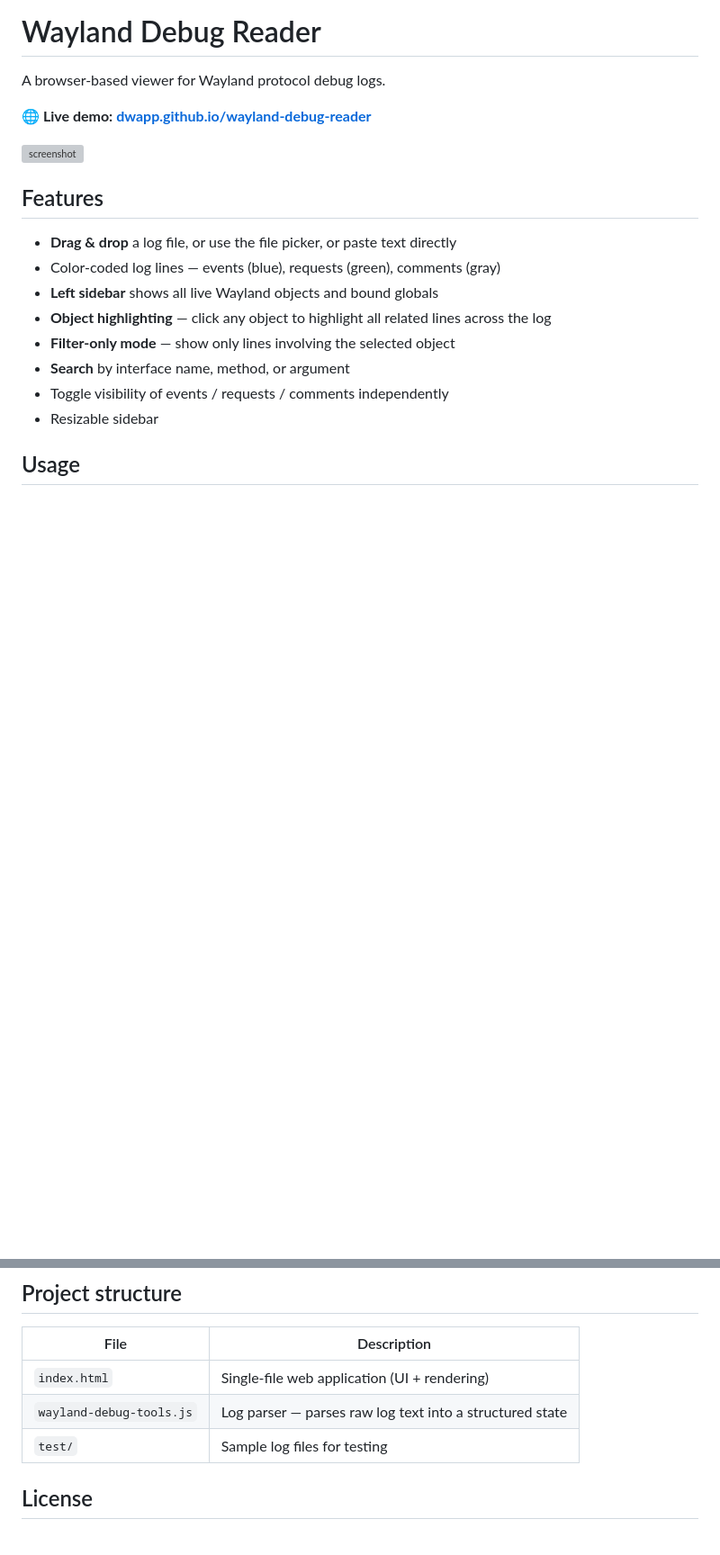
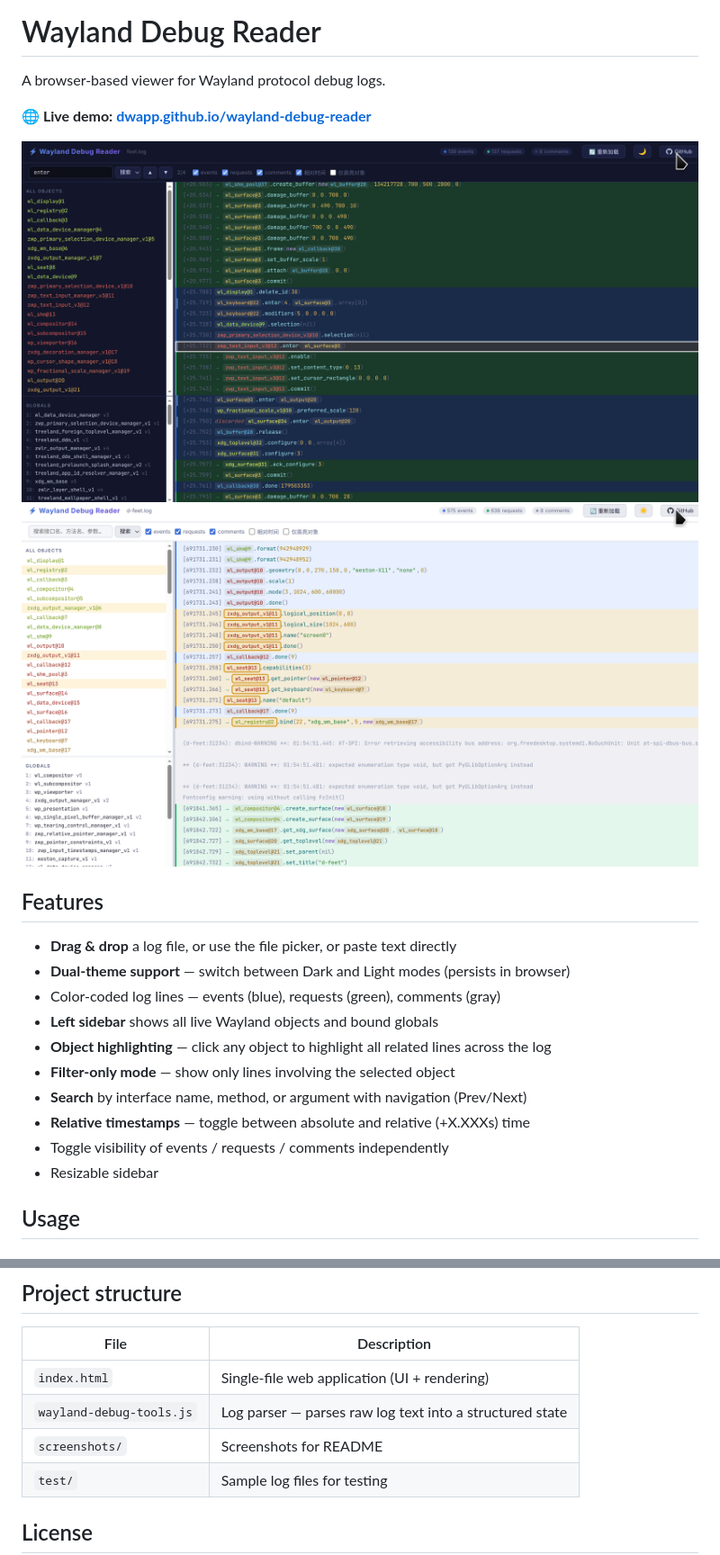
Before and after one commit to dwapp/wayland-debug-reader, a Markdown page: README.md, 2 parts joined by grey strips. Shown at 90% size. Drawn GitHub-style; pictures changed too: screenshots/dark-mode.png (added), screenshots/light-mode.png (added); blank space fills up the shorter version; grey boxes are pictures that could not be loaded.

Commit message:
Organize screenshots and update README with new features

```diff
--- a/README.md
+++ b/README.md
@@ -4,16 +4,19 @@ A browser-based viewer for Wayland protocol debug logs.
 
 **🌐 Live demo: [dwapp.github.io/wayland-debug-reader](https://dwapp.github.io/wayland-debug-reader/)**
 
-![screenshot](test/screenshot.png)
+![screenshot-dark](screenshots/dark-mode.png)
+![screenshot-light](screenshots/light-mode.png)
 
 ## Features
 
 - **Drag & drop** a log file, or use the file picker, or paste text directly
+- **Dual-theme support** — switch between Dark and Light modes (persists in browser)
 - Color-coded log lines — events (blue), requests (green), comments (gray)
 - **Left sidebar** shows all live Wayland objects and bound globals
 - **Object highlighting** — click any object to highlight all related lines across the log
 - **Filter-only mode** — show only lines involving the selected object
-- **Search** by interface name, method, or argument
+- **Search** by interface name, method, or argument with navigation (Prev/Next)
+- **Relative timestamps** — toggle between absolute and relative (+X.XXXs) time
 - Toggle visibility of events / requests / comments independently
 - Resizable sidebar
 
@@ -52,6 +55,7 @@ Supports the modern `libwayland` debug format (libwayland ≥ 1.22):
 |------|-------------|
 | `index.html` | Single-file web application (UI + rendering) |
 | `wayland-debug-tools.js` | Log parser — parses raw log text into a structured state |
+| `screenshots/` | Screenshots for README |
 | `test/` | Sample log files for testing |
 
 ## License
```
